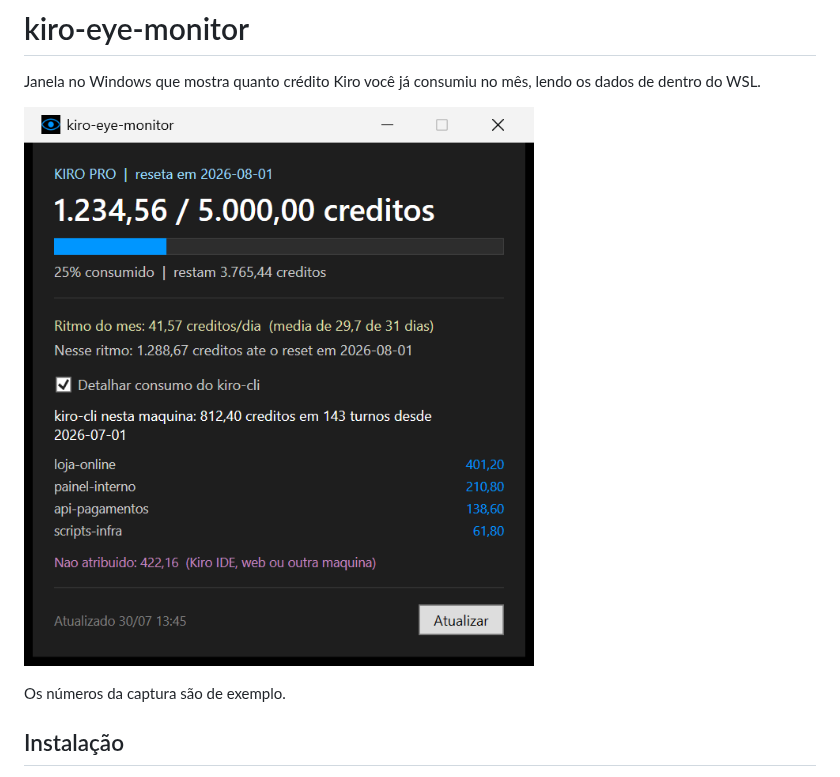
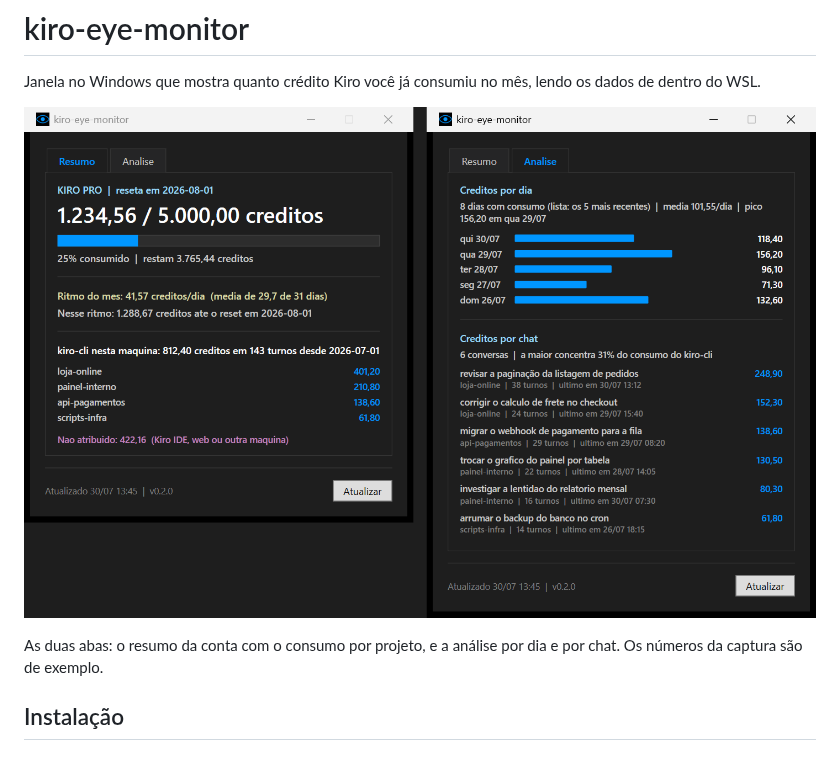
Before and after one commit to 4youseeProjetos/kiro-eye-monitor, a Markdown page: README.md, the part around the change. Drawn GitHub-style; pictures changed too: docs/janela.png.

Commit message:
Refaz a captura do README com as duas abas
A imagem do topo mostrava a janela sem barra de abas e com a caixa
"Detalhar consumo do kiro-cli", que nao existe mais: quem chegasse pelo
README veria uma interface diferente da que instalaria.

A captura agora traz as duas abas lado a lado, com numeros de exemplo
coerentes entre si — a soma por dia, a soma por chat e a soma por projeto
fecham no total do kiro-cli, e o total da conta menos esse valor da o nao
atribuido. Os titulos de conversa sao ficticios de proposito: a captura
nao expoe prompt de ninguem.

De quebra a imagem documenta dois comportamentos: o aviso de lista
cortada, com oito dias no ciclo e cinco exibidos, e a versao no rodape.

```diff
--- a/README.md
+++ b/README.md
@@ -5,7 +5,8 @@ os dados de dentro do WSL.
 
 ![janela](docs/janela.png)
 
-Os números da captura são de exemplo.
+As duas abas: o resumo da conta com o consumo por projeto, e a análise por dia e
+por chat. Os números da captura são de exemplo.
 
 ## Instalação
 
```
